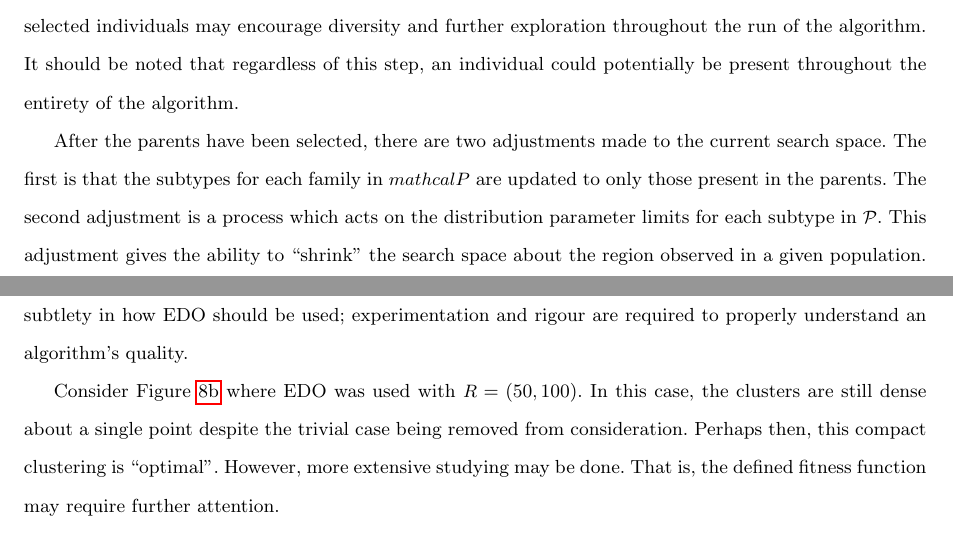
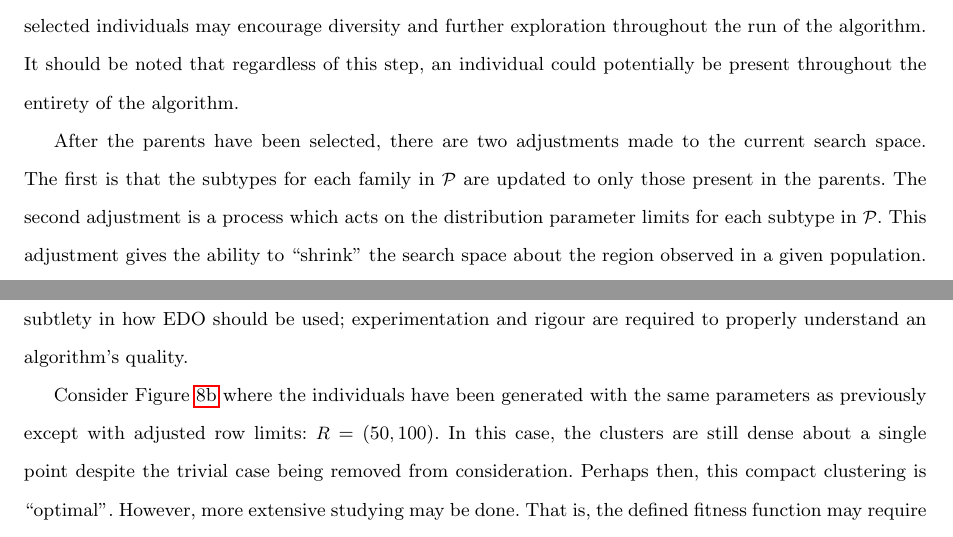
Before and after one commit to daffidwilde/edo-paper, a LaTeX paper (main.tex, which reads sections/algorithm/selection.tex, sections/examples.tex): two parts of pages 9 and 14 of 25, joined at a grey line, cut so that both start at the same text. Compiled offline with pdfLaTeX.

Commit message:
Fix wording/typos.

```diff
--- a/sections/algorithm/selection.tex
+++ b/sections/algorithm/selection.tex
@@ -27,7 +27,7 @@ present throughout the entirety of the algorithm.
 
 After the parents have been selected, there are two adjustments made to the
 current search space. The first is that the subtypes for each family in
-\(mathcal{P}\) are updated to only those present in the parents. The second
+\(\mathcal{P}\) are updated to only those present in the parents. The second
 adjustment is a process which acts on the distribution parameter limits for
 each subtype in \(\mathcal{P}\). This adjustment gives the ability to ``shrink''
 the search space about the region observed in a given population. This method is
--- a/sections/examples.tex
+++ b/sections/examples.tex
@@ -106,11 +106,13 @@ quality.
     }
 \end{figure}
 
-Consider Figure~\ref{figure:large-inertia-individuals} where EDO was used with
-\(R = (50, 100)\). In this case, the clusters are still dense about a single
-point despite the trivial case being removed from consideration. Perhaps then,
-this compact clustering is ``optimal''. However, more extensive studying may be
-done. That is, the defined fitness function may require further attention.
+Consider Figure~\ref{figure:large-inertia-individuals} where the individuals
+have been generated with the same parameters as previously except with adjusted
+row limits: \(R = (50, 100)\). In this case, the clusters are still dense about
+a single point despite the trivial case being removed from consideration.
+Perhaps then, this compact clustering is ``optimal''. However, more extensive
+studying may be done. That is, the defined fitness function may require further
+attention.
 
 Indeed, the final inertia could be considered a flawed or fragile fitness
 function if it is supposed to evaluate the appropriateness or efficacy of the
```
Also changed, not shown: main.pdf.
